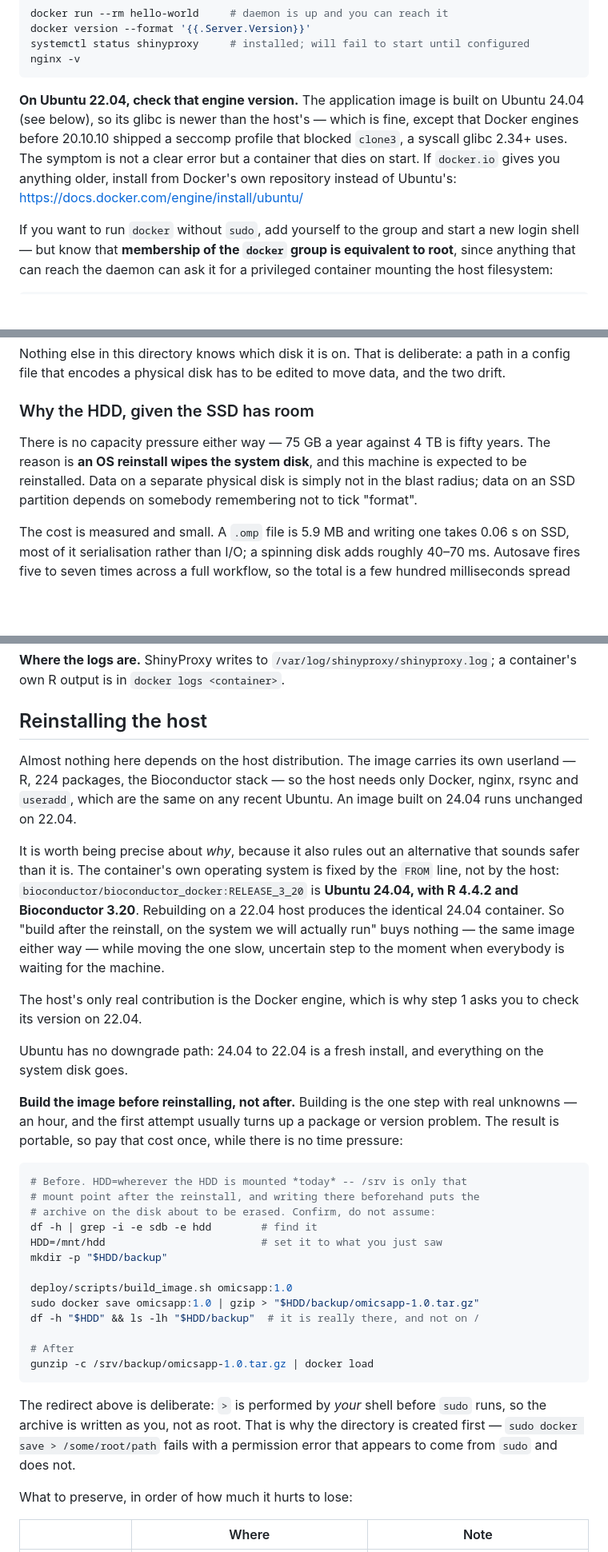
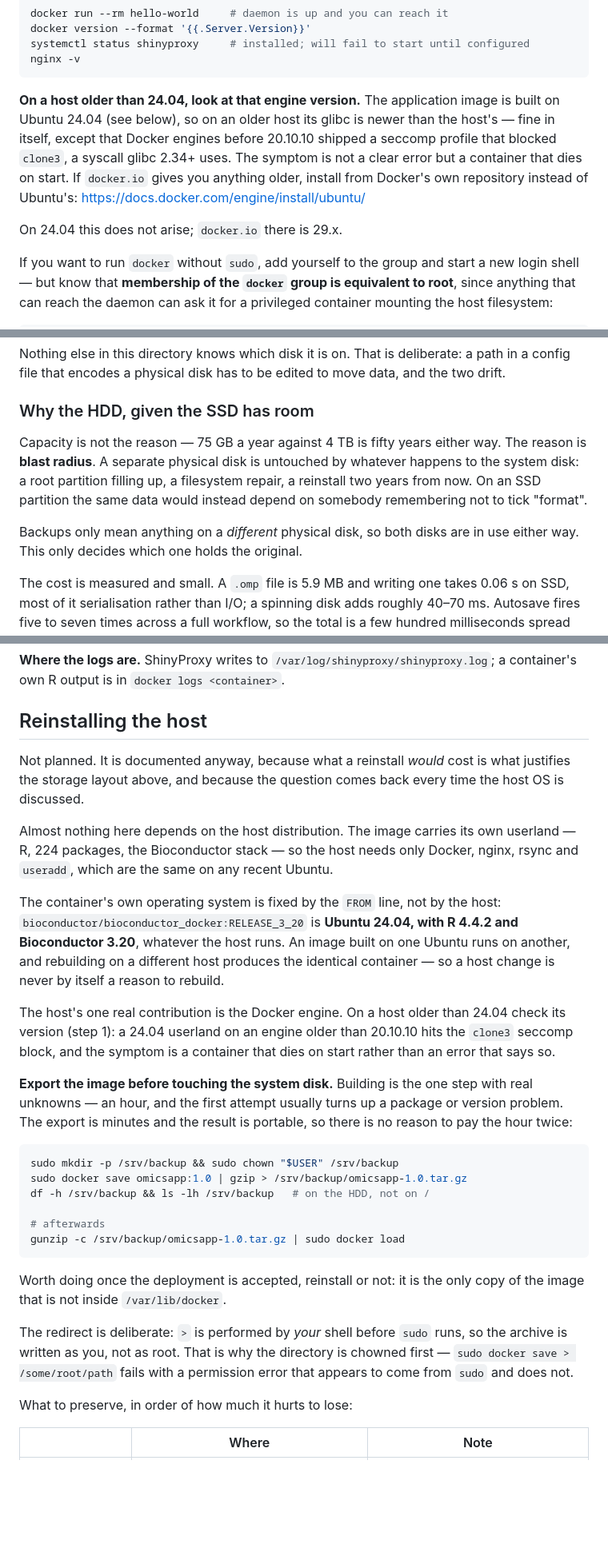
Before and after one commit to puweilin/omicsApp, a Markdown page: deploy/README.md, 3 parts joined by grey strips. Shown at 80% size. Drawn GitHub-style; blank space fills up the shorter version.

Commit message:
docs(deploy): the reinstall is off; keep the layout, replace its reason
The storage section justified putting user data on the HDD with 'this
machine is expected to be reinstalled'. It no longer is. The conclusion
survives on its own terms -- a separate physical disk is outside the
blast radius of a full root partition, a filesystem repair, or a
reinstall years from now, and backups only mean anything on a different
disk, so both are in use either way -- but stating a reason that has
stopped being true is how a runbook starts being ignored.

The reinstall section is kept and reframed from imminent to reference,
and its image export becomes what it now is: a backup worth taking once
the deployment is accepted, being the only copy of the image outside
/var/lib/docker. Dropped the /srv-is-not-the-HDD-yet dance, which was
only true before the fstab entry existed, and a paragraph that the
previous edit had left duplicated.

The engine-version check is generalised from '22.04' to 'older than
24.04', since 22.04 was only ever an example of the case.

````diff
--- a/deploy/README.md
+++ b/deploy/README.md
@@ -71,14 +71,16 @@ systemctl status shinyproxy     # installed; will fail to start until configured
 nginx -v
 ```
 
-**On Ubuntu 22.04, check that engine version.** The application image is
-built on Ubuntu 24.04 (see below), so its glibc is newer than the host's
-— which is fine, except that Docker engines before 20.10.10 shipped a
-seccomp profile that blocked `clone3`, a syscall glibc 2.34+ uses. The
-symptom is not a clear error but a container that dies on start. If
-`docker.io` gives you anything older, install from Docker's own
-repository instead of Ubuntu's:
+**On a host older than 24.04, look at that engine version.** The
+application image is built on Ubuntu 24.04 (see below), so on an older
+host its glibc is newer than the host's — fine in itself, except that
+Docker engines before 20.10.10 shipped a seccomp profile that blocked
+`clone3`, a syscall glibc 2.34+ uses. The symptom is not a clear error
+but a container that dies on start. If `docker.io` gives you anything
+older, install from Docker's own repository instead of Ubuntu's:
 <https://docs.docker.com/engine/install/ubuntu/>
+
+On 24.04 this does not arise; `docker.io` there is 29.x.
 
 If you want to run `docker` without `sudo`, add yourself to the group
 and start a new login shell — but know that **membership of the `docker`
@@ -260,11 +262,16 @@ be edited to move data, and the two drift.
 
 ### Why the HDD, given the SSD has room
 
-There is no capacity pressure either way — 75 GB a year against 4 TB is
-fifty years. The reason is **an OS reinstall wipes the system disk**,
-and this machine is expected to be reinstalled. Data on a separate
-physical disk is simply not in the blast radius; data on an SSD
-partition depends on somebody remembering not to tick "format".
+Capacity is not the reason — 75 GB a year against 4 TB is fifty years
+either way. The reason is **blast radius**. A separate physical disk is
+untouched by whatever happens to the system disk: a root partition
+filling up, a filesystem repair, a reinstall two years from now. On an
+SSD partition the same data would instead depend on somebody
+remembering not to tick "format".
+
+Backups only mean anything on a *different* physical disk, so both
+disks are in use either way. This only decides which one holds the
+original.
 
 The cost is measured and small. A `.omp` file is 5.9 MB and writing one
 takes 0.06 s on SSD, most of it serialisation rather than I/O; a
@@ -381,51 +388,47 @@ deploy/scripts/build_image.sh omicsapp:1.1
 
 ## Reinstalling the host
 
+Not planned. It is documented anyway, because what a reinstall *would*
+cost is what justifies the storage layout above, and because the
+question comes back every time the host OS is discussed.
+
 Almost nothing here depends on the host distribution. The image carries
 its own userland — R, 224 packages, the Bioconductor stack — so the host
 needs only Docker, nginx, rsync and `useradd`, which are the same on any
-recent Ubuntu. An image built on 24.04 runs unchanged on 22.04.
+recent Ubuntu.
 
-It is worth being precise about *why*, because it also rules out an
-alternative that sounds safer than it is. The container's own operating
-system is fixed by the `FROM` line, not by the host:
-`bioconductor/bioconductor_docker:RELEASE_3_20` is **Ubuntu 24.04, with
-R 4.4.2 and Bioconductor 3.20**. Rebuilding on a 22.04 host produces the
-identical 24.04 container. So "build after the reinstall, on the system
-we will actually run" buys nothing — the same image either way — while
-moving the one slow, uncertain step to the moment when everybody is
-waiting for the machine.
+The container's own operating system is fixed by the `FROM` line, not by
+the host: `bioconductor/bioconductor_docker:RELEASE_3_20` is **Ubuntu
+24.04, with R 4.4.2 and Bioconductor 3.20**, whatever the host runs. An
+image built on one Ubuntu runs on another, and rebuilding on a different
+host produces the identical container — so a host change is never by
+itself a reason to rebuild.
 
-The host's only real contribution is the Docker engine, which is why
-step 1 asks you to check its version on 22.04.
+The host's one real contribution is the Docker engine. On a host older
+than 24.04 check its version (step 1): a 24.04 userland on an engine
+older than 20.10.10 hits the `clone3` seccomp block, and the symptom is
+a container that dies on start rather than an error that says so.
 
-Ubuntu has no downgrade path: 24.04 to 22.04 is a fresh install, and
-everything on the system disk goes.
-
-**Build the image before reinstalling, not after.** Building is the one
-step with real unknowns — an hour, and the first attempt usually turns
-up a package or version problem. The result is portable, so pay that
-cost once, while there is no time pressure:
+**Export the image before touching the system disk.** Building is the
+one step with real unknowns — an hour, and the first attempt usually
+turns up a package or version problem. The export is minutes and the
+result is portable, so there is no reason to pay the hour twice:
 
 ```bash
-# Before. HDD=wherever the HDD is mounted *today* -- /srv is only that
-# mount point after the reinstall, and writing there beforehand puts the
-# archive on the disk about to be erased. Confirm, do not assume:
-df -h | grep -i -e sdb -e hdd        # find it
-HDD=/mnt/hdd                         # set it to what you just saw
-mkdir -p "$HDD/backup"
+sudo mkdir -p /srv/backup && sudo chown "$USER" /srv/backup
+sudo docker save omicsapp:1.0 | gzip > /srv/backup/omicsapp-1.0.tar.gz
+df -h /srv/backup && ls -lh /srv/backup   # on the HDD, not on /
 
-deploy/scripts/build_image.sh omicsapp:1.0
-sudo docker save omicsapp:1.0 | gzip > "$HDD/backup/omicsapp-1.0.tar.gz"
-df -h "$HDD" && ls -lh "$HDD/backup"  # it is really there, and not on /
-
-# After
-gunzip -c /srv/backup/omicsapp-1.0.tar.gz | docker load
+# afterwards
+gunzip -c /srv/backup/omicsapp-1.0.tar.gz | sudo docker load
 ```
 
-The redirect above is deliberate: `>` is performed by *your* shell
-before `sudo` runs, so the archive is written as you, not as root. That
-is why the directory is created first — `sudo docker save > /some/root/path`
+Worth doing once the deployment is accepted, reinstall or not: it is the
+only copy of the image that is not inside `/var/lib/docker`.
+
+The redirect is deliberate: `>` is performed by *your* shell before
+`sudo` runs, so the archive is written as you, not as root. That is why
+the directory is chowned first — `sudo docker save > /some/root/path`
 fails with a permission error that appears to come from `sudo` and does
 not.
 
````
